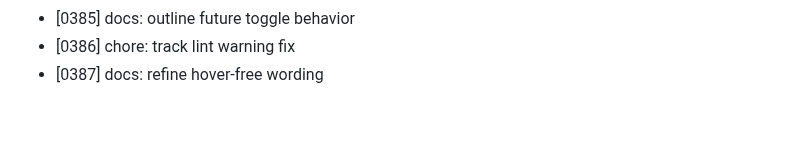
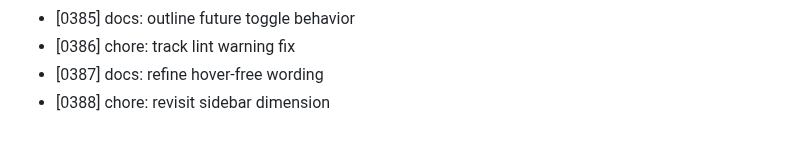
Before and after one commit to MuhammadAhmed43/Helm, a Markdown page: DEVLOG.md, the part around the change. Rendered like a GitHub page.

Commit message:
chore: revisit sidebar dimension

```diff
--- a/DEVLOG.md
+++ b/DEVLOG.md
@@ -387,3 +387,4 @@
 - [0385] docs: outline future toggle behavior
 - [0386] chore: track lint warning fix
 - [0387] docs: refine hover-free wording
+- [0388] chore: revisit sidebar dimension
```
